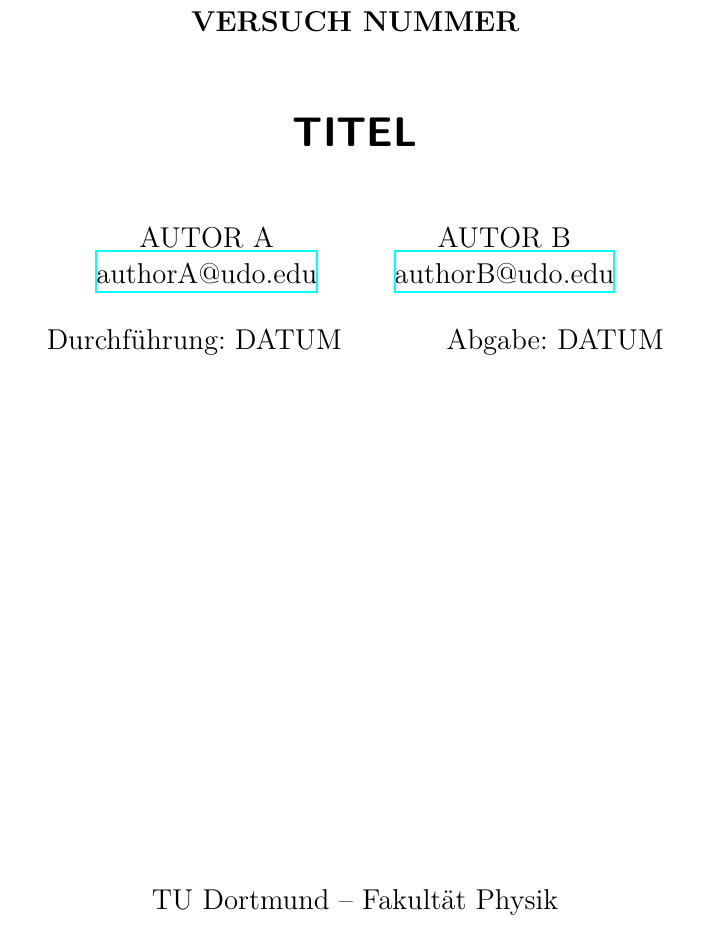
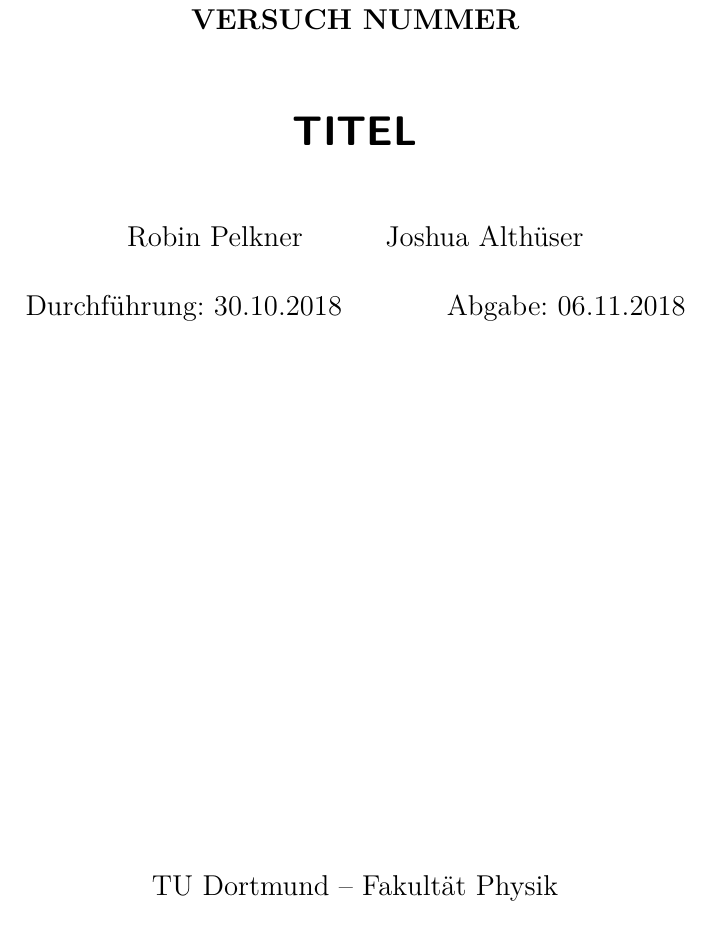
Before and after one commit to majesticrock/V303, a LaTeX document (main.tex, which reads header.tex): part of page 1 of 3, cut so that both start at the same text. Compiled offline with XeLaTeX.

```diff
--- a/header.tex
+++ b/header.tex
@@ -130,10 +130,8 @@
 \usepackage[shortcuts]{extdash}
 
 \author{%
-  AUTOR A\\%
-  \href{mailto:authorA@udo.edu}{authorA@udo.edu}%
+  Robin Pelkner\\%
   \texorpdfstring{\and}{,}%
-  AUTOR B\\%
-  \href{mailto:authorB@udo.edu}{authorB@udo.edu}%
+  Joshua Althüser\\%
 }
 \publishers{TU Dortmund – Fakultät Physik}
--- a/main.tex
+++ b/main.tex
@@ -3,9 +3,9 @@
 \subject{VERSUCH NUMMER}
 \title{TITEL}
 \date{%
-  Durchführung: DATUM
+  Durchführung: 30.10.2018
   \hspace{3em}
-  Abgabe: DATUM
+  Abgabe: 06.11.2018
 }
 
 \begin{document}
```
Also changed, not shown: makefile, 7 other files.
